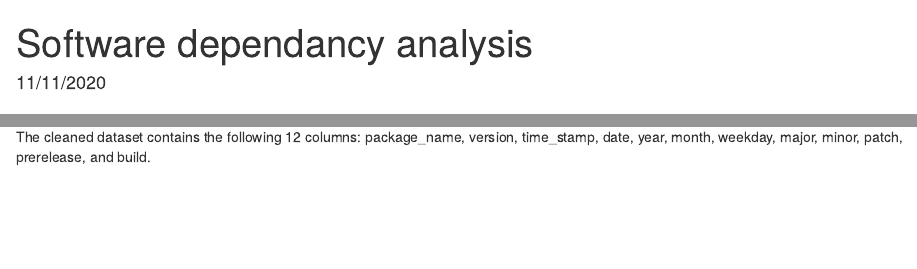
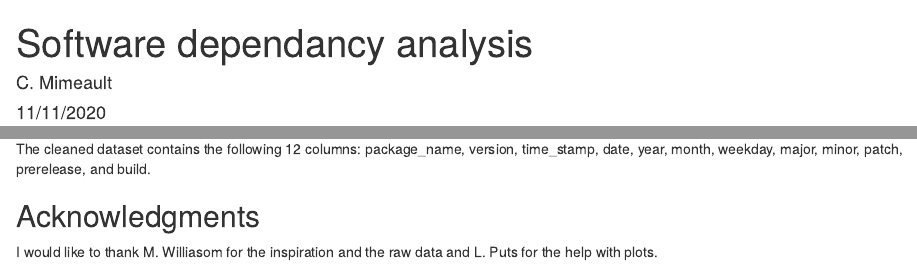
Before and after one commit to caromimo/dependency-analysis, an R Markdown document (index.Rmd): the page in a window 1100 px wide, from its top, and a second part further down, joined at a grey line. The pictures show the output file index.html that the author committed with the source, opened offline.

Commit message:
add acknowledgment section

```diff
--- a/index.Rmd
+++ b/index.Rmd
@@ -1,5 +1,6 @@
 ---
 title: "Software dependancy analysis"
+author: "C. Mimeault"
 date: "11/11/2020"
 output: html_document
 ---
@@ -345,3 +346,7 @@ Briefly, the data was cleaned in the four main steps:
 4. extracted the version numbers into separate columns for major, minor and patch versions using the semver library.
 
 The cleaned dataset contains the following 12 columns: package_name, version, time_stamp, date, year, month, weekday, major, minor, patch, prerelease, and build.
+
+## Acknowledgments
+
+I would like to thank M. Williasom for the inspiration and the raw data and L. Puts for the help with plots.
```
Also changed, not shown: index.html.
